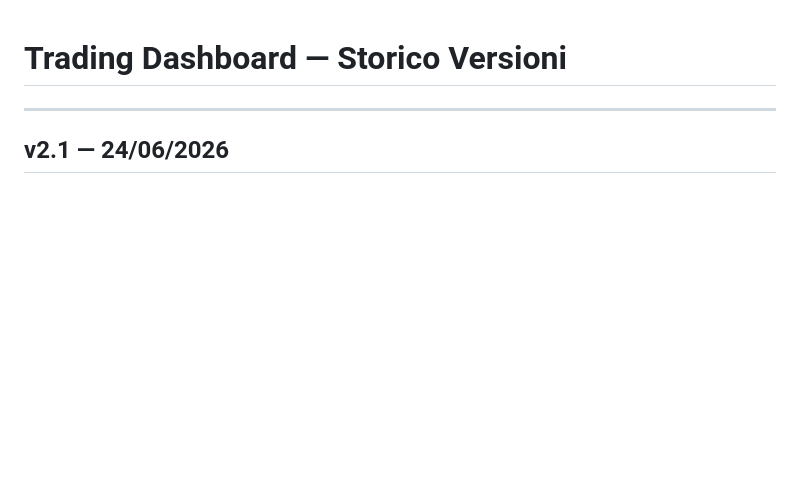
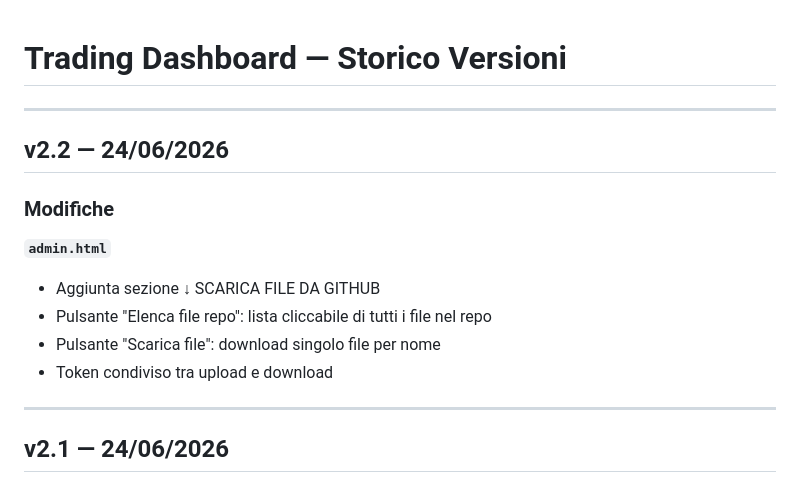
Before and after one commit to basketcampodarsego-dotcom/Trading, a Markdown page: readme.md, the part around the change. Drawn GitHub-style; blank space fills up the shorter version.

Commit message:
PAC update 24/06/2026 — readme.md

```diff
--- a/readme.md
+++ b/readme.md
@@ -1,4 +1,16 @@
 # Trading Dashboard — Storico Versioni
+
+---
+
+## v2.2 — 24/06/2026
+
+### Modifiche
+
+**`admin.html`**
+- Aggiunta sezione ↓ SCARICA FILE DA GITHUB
+- Pulsante "Elenca file repo": lista cliccabile di tutti i file nel repo
+- Pulsante "Scarica file": download singolo file per nome
+- Token condiviso tra upload e download
 
 ---
 
```
